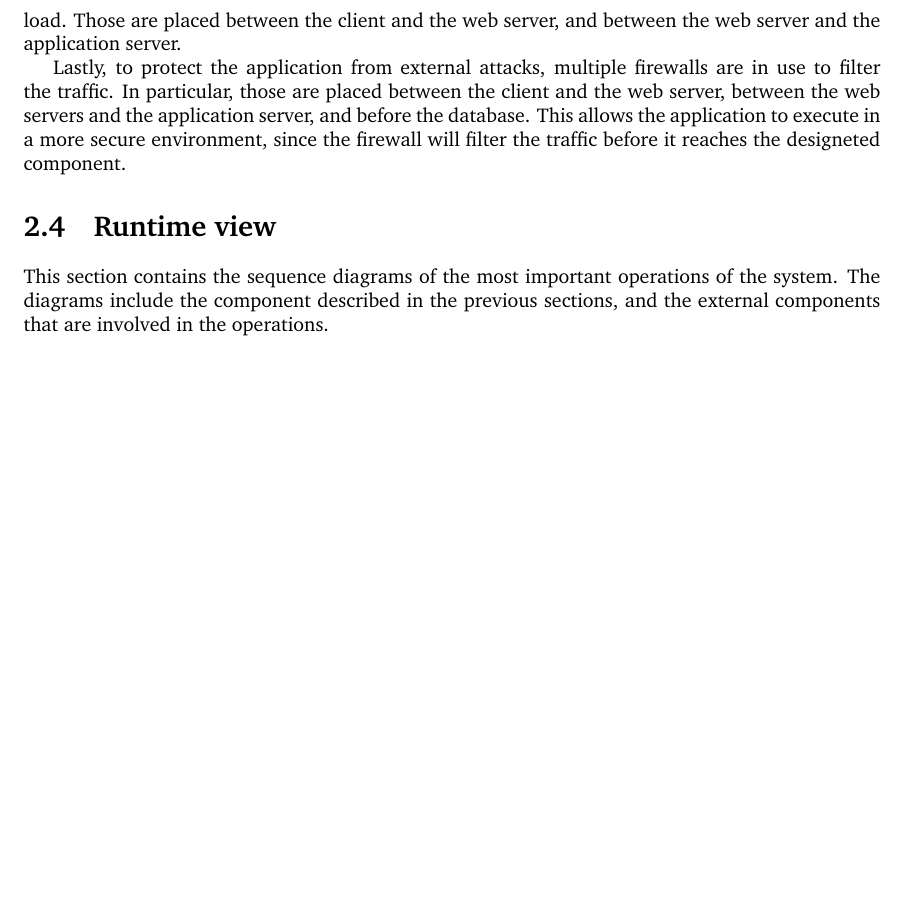
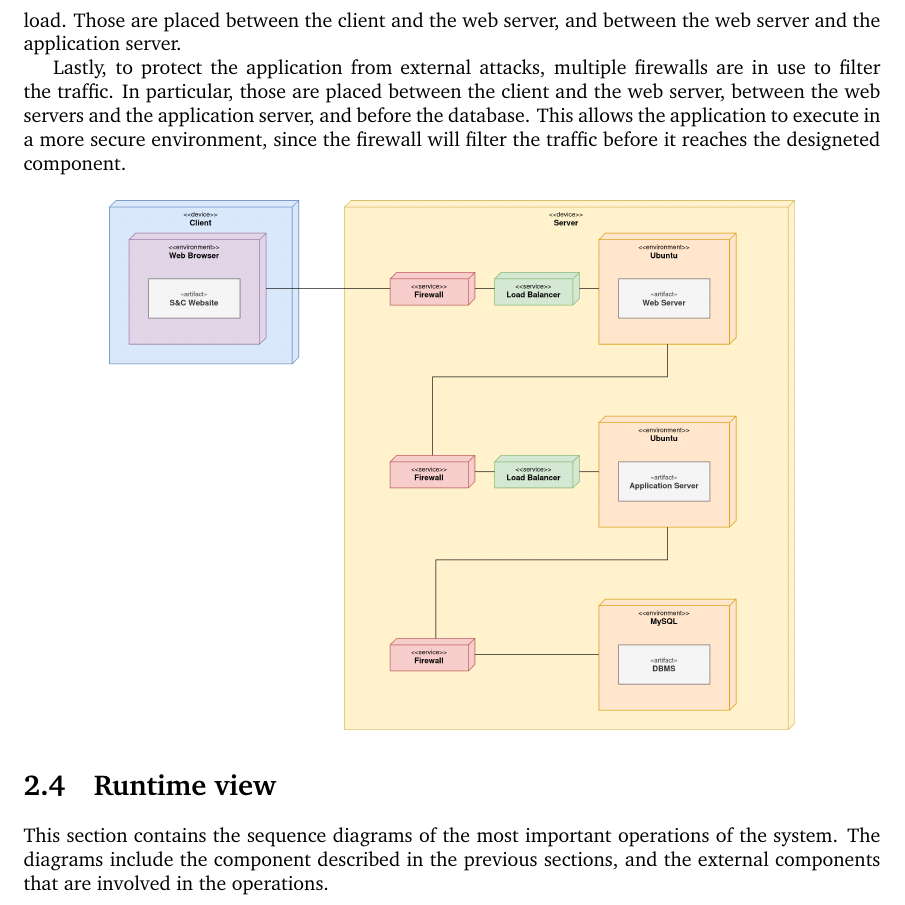
Before and after one commit to Fostidich/Students-And-Companies, a LaTeX document (documents/DD/main.tex, which reads documents/DD/architectural-design.tex): part of page 8 of 15, cut so that both start at the same text, the shorter picture padded with empty space. Compiled offline with pdfLaTeX.

Commit message:
deployment diagram

```diff
--- a/documents/DD/architectural-design.tex
+++ b/documents/DD/architectural-design.tex
@@ -90,6 +90,11 @@ Lastly, to protect the application from external attacks, multiple firewalls are
 In particular, those are placed between the client and the web server, between the web servers and the application server, and before the database.
 This allows the application to execute in a more secure environment, since the firewall will filter the traffic before it reaches the designeted component.
 
+\begin{figure}[H]
+    \centering
+    \includegraphics[width=0.8\linewidth]{../../assets/deployment-diagrams/deployment-diagram.png}
+\end{figure}
+
 \section{Runtime view}
 
 This section contains the sequence diagrams of the most important operations of the system.
```
Also changed, not shown: assets/deployment-diagrams/deployment-diagram.png (added).
